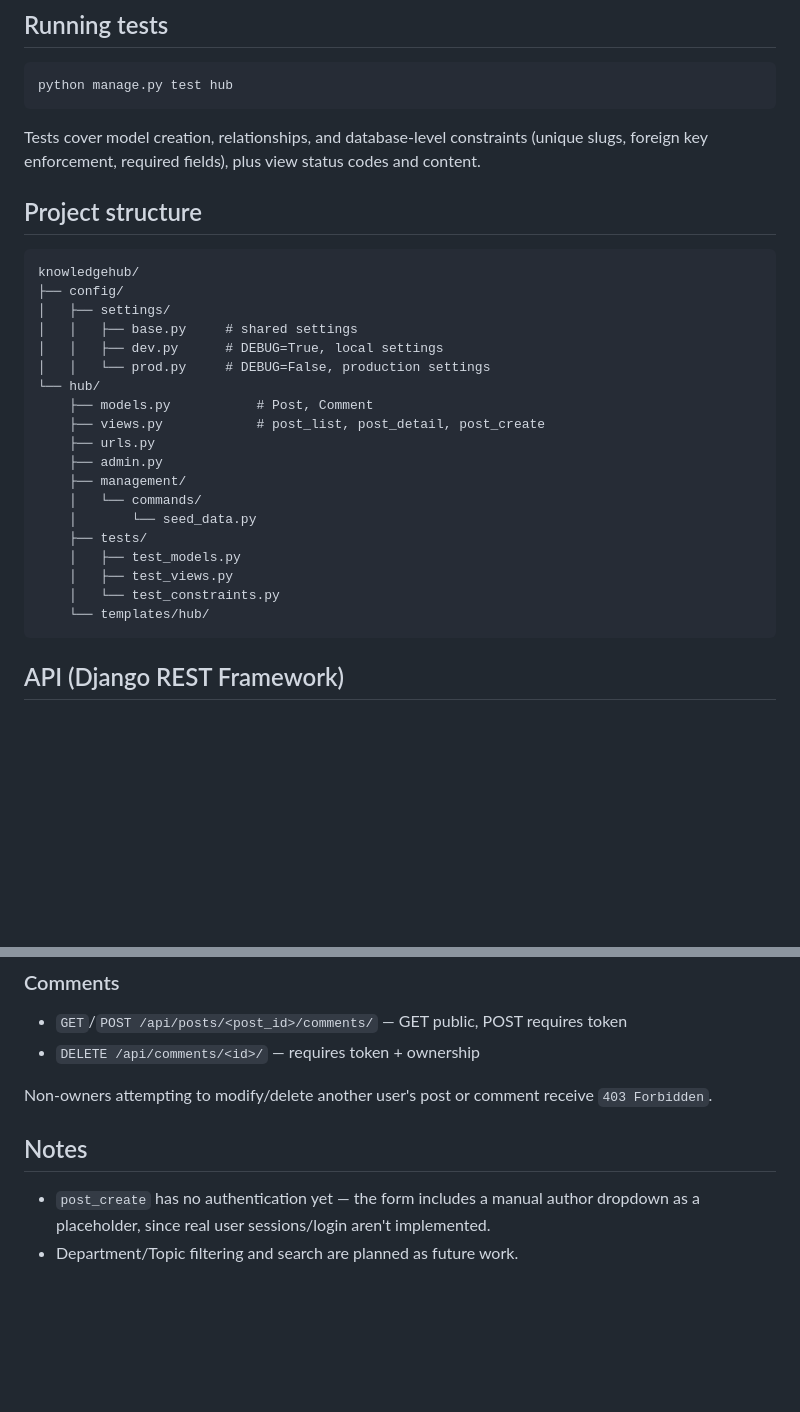
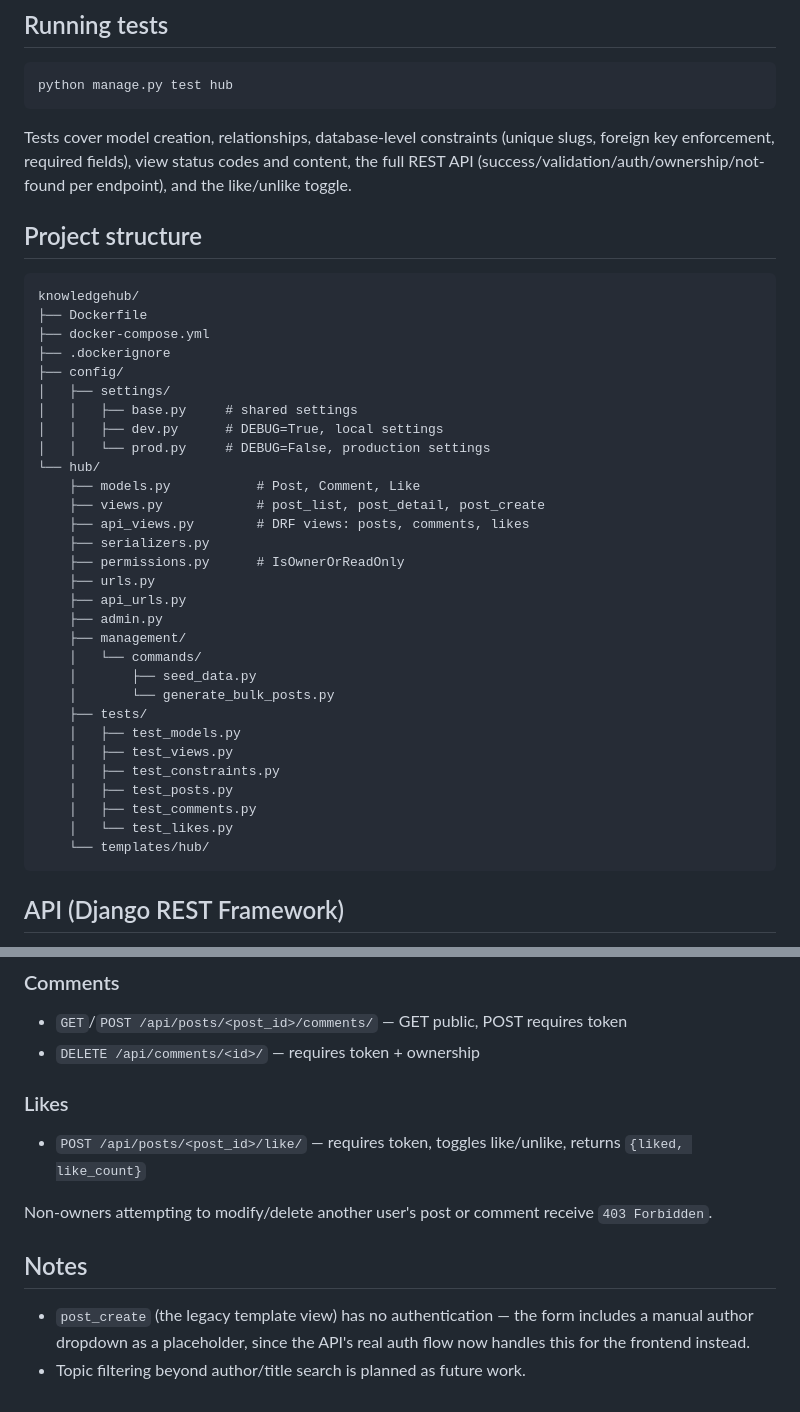
Before and after one commit to Mishiez/knowledge-hub, a Markdown page: README.md, 2 parts joined by grey strips. GitHub-like rendering; blank space fills up the shorter version.

````diff
--- a/README.md
+++ b/README.md
@@ -81,31 +133,43 @@ A knowledge-sharing platform where users publish posts and readers (including th
 python manage.py test hub
 ```
 
-Tests cover model creation, relationships, and database-level constraints (unique slugs, foreign key enforcement, required fields), plus view status codes and content.
+Tests cover model creation, relationships, database-level constraints (unique slugs, foreign key enforcement, required fields), view status codes and content, the full REST API (success/validation/auth/ownership/not-found per endpoint), and the like/unlike toggle.
 
 ## Project structure
 
 ```
 knowledgehub/
+├── Dockerfile
+├── docker-compose.yml
+├── .dockerignore
 ├── config/
 │   ├── settings/
 │   │   ├── base.py     # shared settings
 │   │   ├── dev.py      # DEBUG=True, local settings
 │   │   └── prod.py     # DEBUG=False, production settings
 └── hub/
-    ├── models.py           # Post, Comment
+    ├── models.py           # Post, Comment, Like
     ├── views.py            # post_list, post_detail, post_create
+    ├── api_views.py        # DRF views: posts, comments, likes
+    ├── serializers.py
+    ├── permissions.py      # IsOwnerOrReadOnly
     ├── urls.py
+    ├── api_urls.py
     ├── admin.py
     ├── management/
     │   └── commands/
-    │       └── seed_data.py
+    │       ├── seed_data.py
+    │       └── generate_bulk_posts.py
     ├── tests/
     │   ├── test_models.py
     │   ├── test_views.py
-    │   └── test_constraints.py
+    │   ├── test_constraints.py
+    │   ├── test_posts.py
+    │   ├── test_comments.py
+    │   └── test_likes.py
     └── templates/hub/
 ```
+
 ## API (Django REST Framework)
 
 Base URL: `http://127.0.0.1:8000/api/`
@@ -128,9 +192,12 @@ Authenticated requests need header: `Authorization: Token <token>`
 - `GET`/`POST /api/posts/<post_id>/comments/` — GET public, POST requires token
 - `DELETE /api/comments/<id>/` — requires token + ownership
 
+### Likes
+- `POST /api/posts/<post_id>/like/` — requires token, toggles like/unlike, returns `{liked, like_count}`
+
 Non-owners attempting to modify/delete another user's post or comment receive `403 Forbidden`.
 
 ## Notes
 
-- `post_create` has no authentication yet — the form includes a manual author dropdown as a placeholder, since real user sessions/login aren't implemented.
-- Department/Topic filtering and search are planned as future work.
+- `post_create` (the legacy template view) has no authentication — the form includes a manual author dropdown as a placeholder, since the API's real auth flow now handles this for the frontend instead.
+- Topic filtering beyond author/title search is planned as future work.
````
Also changed, not shown: other parts of README.md (+54 -2 lines).
